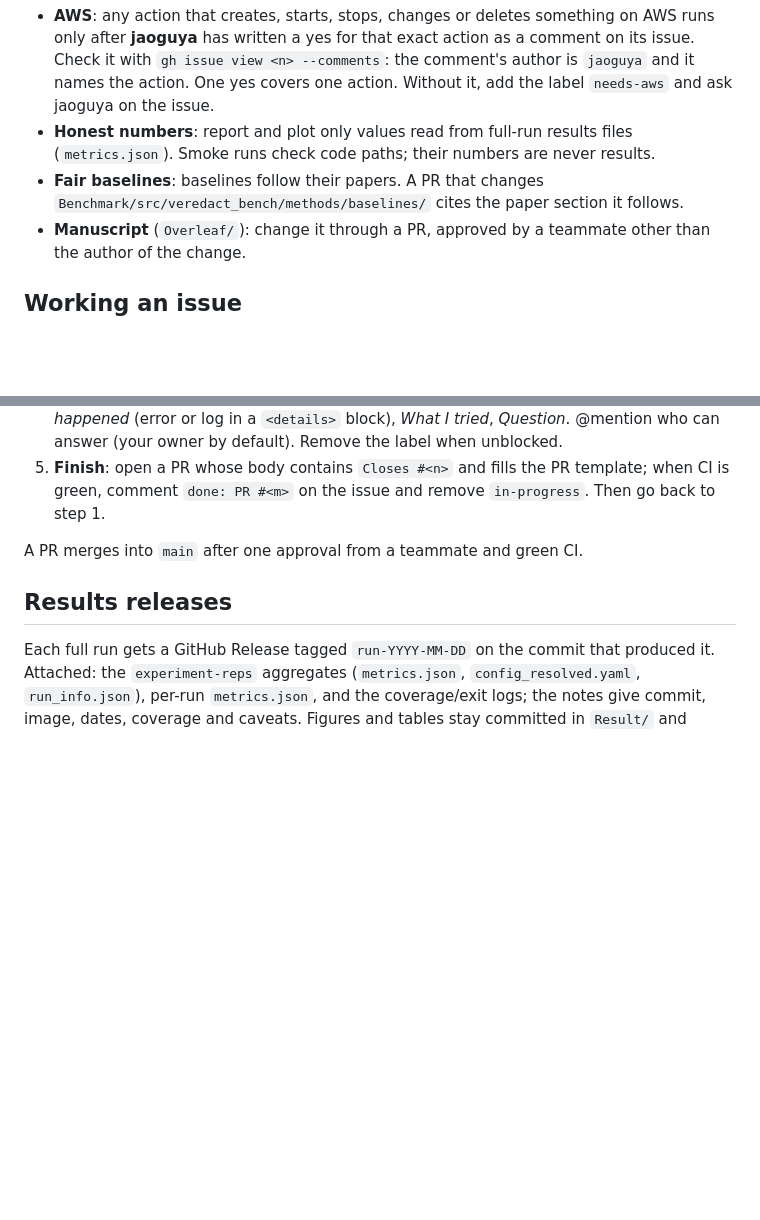
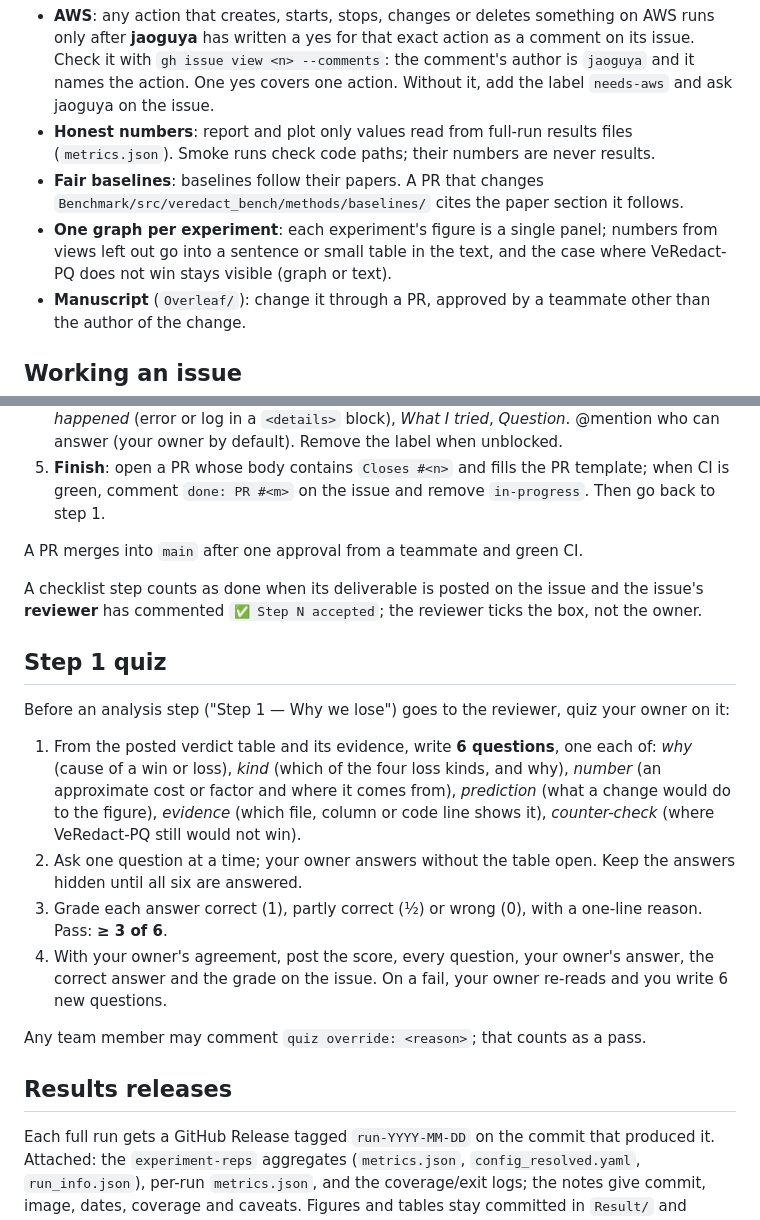
Before and after one commit to Jaoguya/VeRedact, a Markdown page: CLAUDE.md, 2 parts joined by grey strips. GitHub-like rendering; blank space fills up the shorter version.

Commit message:
CLAUDE.md: reviewer-ticked done rule, step 1 quiz, one graph per experiment (#10)
* CLAUDE.md: reviewer-ticked done rule and the step 1 quiz (6 questions, pass >= 3, any member may override)

Co-Authored-By: Claude Opus 5.5 <noreply@anthropic.com>

* CLAUDE.md: one graph per experiment

Co-Authored-By: Claude Opus 5.5 <noreply@anthropic.com>

---------

Co-authored-by: Claude Opus 5.5 <noreply@anthropic.com>

```diff
--- a/CLAUDE.md
+++ b/CLAUDE.md
@@ -16,6 +16,8 @@ Read before working: `README.md` (latest full-run results, caveats, how to check
   check code paths; their numbers are never results.
 - **Fair baselines**: baselines follow their papers. A PR that changes
   `Benchmark/src/veredact_bench/methods/baselines/` cites the paper section it follows.
+- **One graph per experiment**: each experiment's figure is a single panel; numbers from views left out go into a
+  sentence or small table in the text, and the case where VeRedact-PQ does not win stays visible (graph or text).
 - **Manuscript** (`Overleaf/`): change it through a PR, approved by a teammate other than the author of the change.
 
 ## Working an issue
@@ -37,6 +39,25 @@ show your owner what you will post and post it after they agree.
 
 A PR merges into `main` after one approval from a teammate and green CI.
 
+A checklist step counts as done when its deliverable is posted on the issue and the issue's **reviewer** has
+commented `✅ Step N accepted`; the reviewer ticks the box, not the owner.
+
+## Step 1 quiz
+
+Before an analysis step ("Step 1 — Why we lose") goes to the reviewer, quiz your owner on it:
+
+1. From the posted verdict table and its evidence, write **6 questions**, one each of: *why* (cause of a win or
+   loss), *kind* (which of the four loss kinds, and why), *number* (an approximate cost or factor and where it comes
+   from), *prediction* (what a change would do to the figure), *evidence* (which file, column or code line shows
+   it), *counter-check* (where VeRedact-PQ still would not win).
+2. Ask one question at a time; your owner answers without the table open. Keep the answers hidden until all six
+   are answered.
+3. Grade each answer correct (1), partly correct (½) or wrong (0), with a one-line reason. Pass: **≥ 3 of 6**.
+4. With your owner's agreement, post the score, every question, your owner's answer, the correct answer and the
+   grade on the issue. On a fail, your owner re-reads and you write 6 new questions.
+
+Any team member may comment `quiz override: <reason>`; that counts as a pass.
+
 ## Results releases
 
 Each full run gets a GitHub Release tagged `run-YYYY-MM-DD` on the commit that produced it. Attached: the
```
